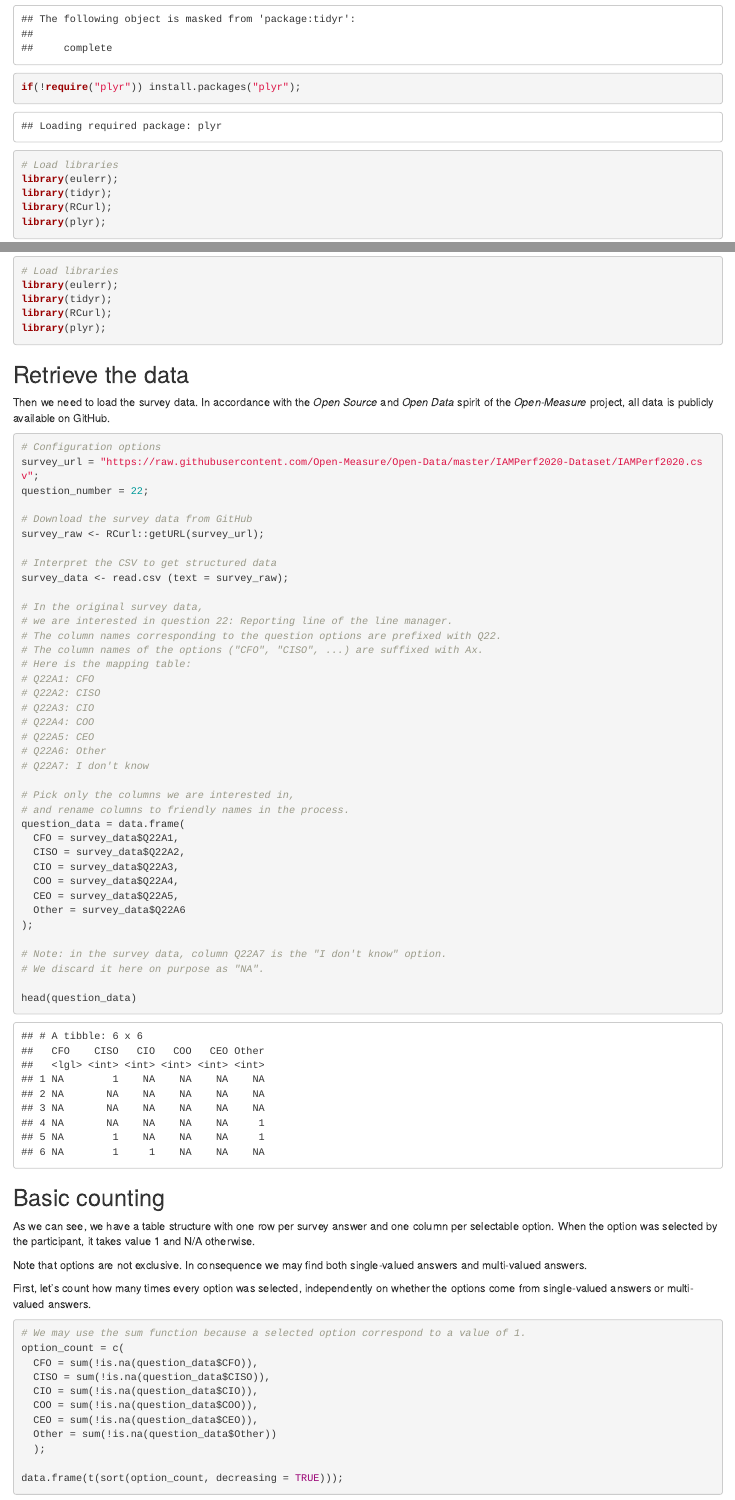
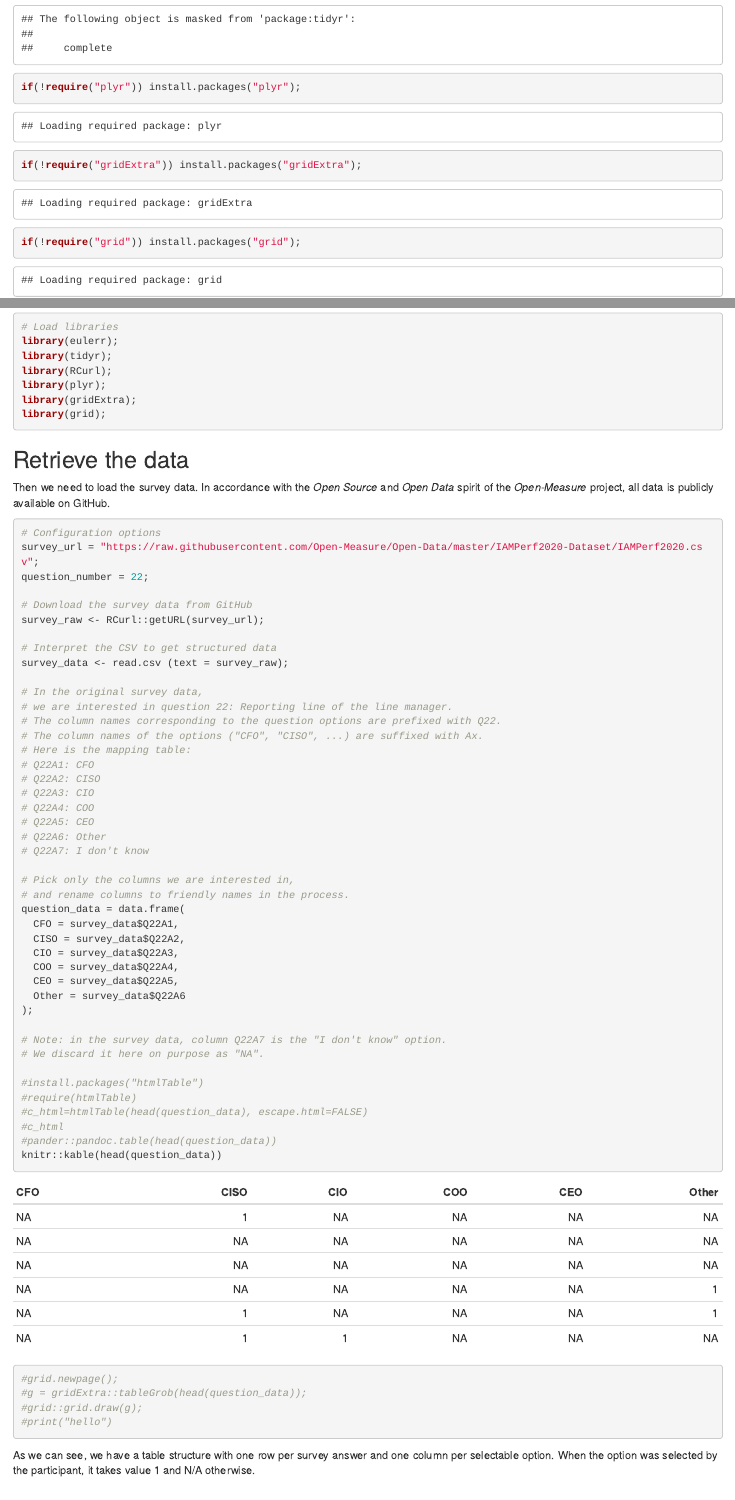
Before and after one commit to Open-Measure/IAMPerf2020-Notebooks, an R Markdown document (visualize_q22_iam_manager_reporting_line.Rmd): the page in a window 1100 px wide, from 1370 px down, and a second part further down, joined at a grey line. The pictures show the output file visualize_q22_iam_manager_reporting_line.html that the author committed with the source, opened offline.

Commit message:
Using knitr expressly to output data.frame

````diff
--- a/visualize_q22_iam_manager_reporting_line.Rmd
+++ b/visualize_q22_iam_manager_reporting_line.Rmd
@@ -2,7 +2,7 @@
 title: "Visualizing the reporting lines of the IAM Manager with a Euler chart"
 output:
   html_document:
-    df_print: tibble
+    df_print: default
     toc: yes
   html_notebook:
     toc: yes
@@ -45,12 +45,16 @@ if(!require("eulerr")) install.packages("eulerr");
 if(!require("tidyr")) install.packages("tidyr");
 if(!require("RCurl")) install.packages("RCurl");
 if(!require("plyr")) install.packages("plyr");
+if(!require("gridExtra")) install.packages("gridExtra");
+if(!require("grid")) install.packages("grid");
 
 # Load libraries
 library(eulerr);
 library(tidyr);
 library(RCurl);
 library(plyr);
+library(gridExtra);
+library(grid);
 ```
 
 ## Retrieve the data
@@ -95,16 +99,26 @@ question_data = data.frame(
 # Note: in the survey data, column Q22A7 is the "I don't know" option.
 # We discard it here on purpose as "NA".
 
-head(question_data)
+#install.packages("htmlTable")
+#require(htmlTable)
+#c_html=htmlTable(head(question_data), escape.html=FALSE)
+#c_html
+#pander::pandoc.table(head(question_data))
+knitr::kable(head(question_data))
+
+#grid.newpage();
+#g = gridExtra::tableGrob(head(question_data));
+#grid::grid.draw(g);
+#print("hello")
 ```
-
-## Basic counting
 
 As we can see, we have a table structure with one row per survey answer and one column per selectable option. When the option was selected by the participant, it takes value 1 and N/A otherwise.
 
 Note that options are not exclusive. In consequence we may find both single-valued answers and multi-valued answers.
 
-First, let's count how many times every option was selected, independently on whether the options come from single-valued answers or multi-valued answers.
+## Basic counting
+
+Let's count how many times every option was selected, independently on whether the options come from single-valued answers or multi-valued answers.
 
 ```{r echo=TRUE}
 # We may use the sum function because a selected option correspond to a value of 1.
````
Also changed, not shown: visualize_q22_iam_manager_reporting_line.html, visualize_q22_iam_manager_reporting_line.nb.html.
